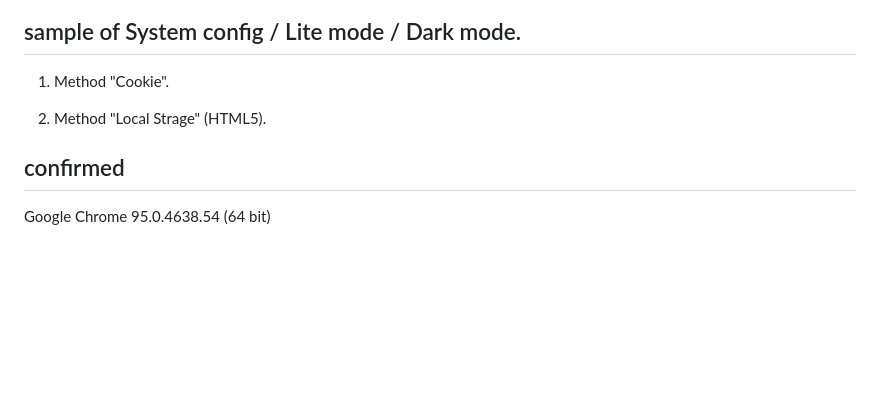
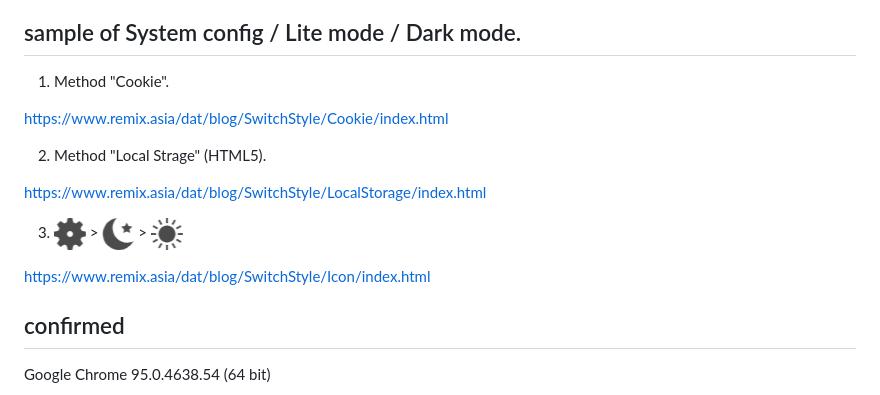
Before and after one commit to remixgrjp/Switch-Style-Sheets, a Markdown page: README.md, the part around the change. Drawn GitHub-style; pictures changed too: Icon/conf.png (added), Icon/dark.png (added), Icon/lite.png (added); blank space fills up the shorter version.

Commit message:
Application Icon Switcher.

```diff
--- a/README.md
+++ b/README.md
@@ -4,7 +4,15 @@
 
 1. Method "Cookie".
 
+https://www.remix.asia/dat/blog/SwitchStyle/Cookie/index.html
+
 2. Method "Local Strage" (HTML5).
+
+https://www.remix.asia/dat/blog/SwitchStyle/LocalStorage/index.html
+
+3. <img src="https://raw.githubusercontent.com/remixgrjp/Switch-Style-Sheets/main/Icon/conf.png"> &gt; <img src="https://raw.githubusercontent.com/remixgrjp/Switch-Style-Sheets/main/Icon/dark.png"> &gt; <img src="https://raw.githubusercontent.com/remixgrjp/Switch-Style-Sheets/main/Icon/lite.png">
+
+https://www.remix.asia/dat/blog/SwitchStyle/Icon/index.html
 
 ## confirmed
 Google Chrome 95.0.4638.54 (64 bit)
```
Also changed, not shown: 4 other files.
